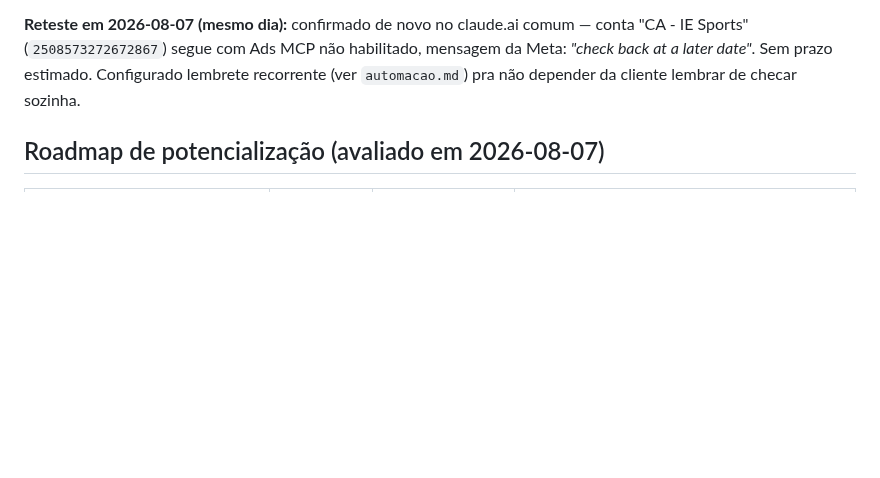
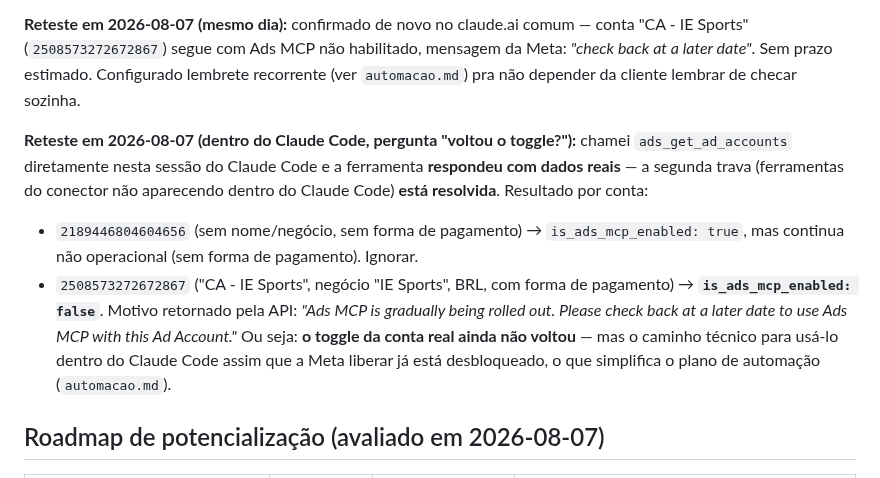
Before and after one commit to mariazeredostudios/trafegopago, a Markdown page: briefing/ferramentas.md, the part around the change. Rendered like a GitHub page; blank space fills up the shorter version.

Commit message:
Registrar reteste do Ads MCP: toggle da conta real ainda bloqueado, mas 2ª trava (ferramentas dentro do Claude Code) resolvida
Co-Authored-By: Claude Sonnet 5 <noreply@anthropic.com>

Claude-Session: https://claude.ai/code/session_01488KmTcY5BHFGpHxWcadTP

```diff
--- a/briefing/ferramentas.md
+++ b/briefing/ferramentas.md
@@ -87,6 +87,23 @@ não habilitado, mensagem da Meta: *"check back at a later date"*. Sem
 prazo estimado. Configurado lembrete recorrente (ver `automacao.md`)
 pra não depender da cliente lembrar de checar sozinha.
 
+**Reteste em 2026-08-07 (dentro do Claude Code, pergunta "voltou o
+toggle?"):** chamei `ads_get_ad_accounts` diretamente nesta sessão do
+Claude Code e a ferramenta **respondeu com dados reais** — a segunda
+trava (ferramentas do conector não aparecendo dentro do Claude Code)
+**está resolvida**. Resultado por conta:
+- `2189446804604656` (sem nome/negócio, sem forma de pagamento) →
+  `is_ads_mcp_enabled: true`, mas continua não operacional (sem forma
+  de pagamento). Ignorar.
+- `2508573272672867` ("CA - IE Sports", negócio "IE Sports", BRL, com
+  forma de pagamento) → **`is_ads_mcp_enabled: false`**. Motivo
+  retornado pela API: *"Ads MCP is gradually being rolled out. Please
+  check back at a later date to use Ads MCP with this Ad Account."*
+  Ou seja: **o toggle da conta real ainda não voltou** — mas o caminho
+  técnico para usá-lo dentro do Claude Code assim que a Meta liberar
+  já está desbloqueado, o que simplifica o plano de automação
+  (`automacao.md`).
+
 ## Roadmap de potencialização (avaliado em 2026-08-07)
 
 | Item | Prioridade | Status | Observação |
```
